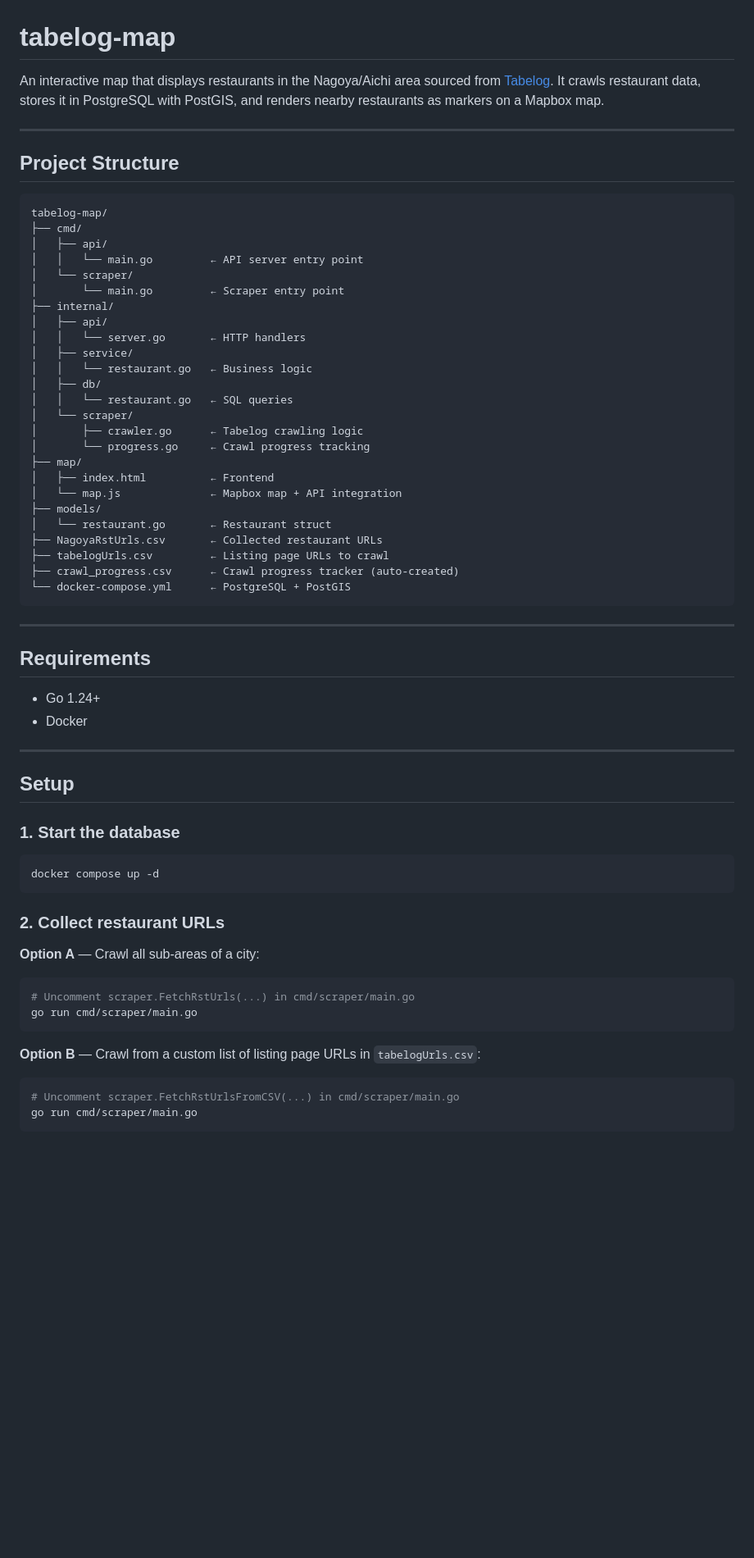
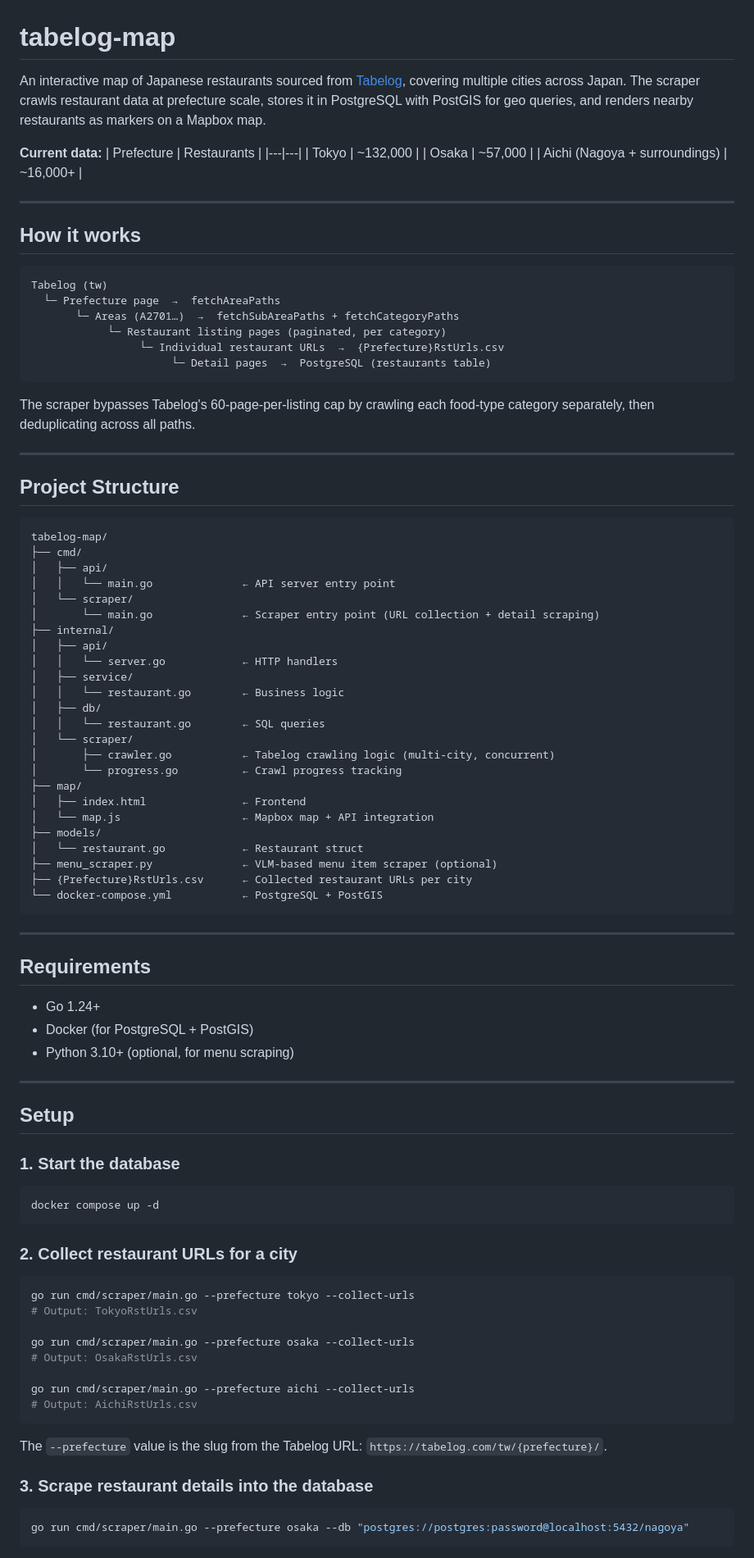
Before and after one commit to Digiogior/tabelog-map, a Markdown page: README.md, the part around one of its changes. Shown at 82% size. GitHub-like rendering; blank space fills up the shorter version.

````diff
--- a/README.md
+++ b/README.md
@@ -1,6 +1,28 @@
 # tabelog-map
 
-An interactive map that displays restaurants in the Nagoya/Aichi area sourced from [Tabelog](https://tabelog.com). It crawls restaurant data, stores it in PostgreSQL with PostGIS, and renders nearby restaurants as markers on a Mapbox map.
+An interactive map of Japanese restaurants sourced from [Tabelog](https://tabelog.com/tw/), covering multiple cities across Japan. The scraper crawls restaurant data at prefecture scale, stores it in PostgreSQL with PostGIS for geo queries, and renders nearby restaurants as markers on a Mapbox map.
+
+**Current data:**
+| Prefecture | Restaurants |
+|---|---|
+| Tokyo | ~132,000 |
+| Osaka | ~57,000 |
+| Aichi (Nagoya + surroundings) | ~16,000+ |
+
+---
+
+## How it works
+
+```
+Tabelog (tw)
+  └─ Prefecture page  →  fetchAreaPaths
+       └─ Areas (A2701…)  →  fetchSubAreaPaths + fetchCategoryPaths
+            └─ Restaurant listing pages (paginated, per category)
+                 └─ Individual restaurant URLs  →  {Prefecture}RstUrls.csv
+                      └─ Detail pages  →  PostgreSQL (restaurants table)
+```
+
+The scraper bypasses Tabelog's 60-page-per-listing cap by crawling each food-type category separately, then deduplicating across all paths.
 
 ---
 
@@ -10,28 +32,27 @@ An interactive map that displays restaurants in the Nagoya/Aichi area sourced fr
 tabelog-map/
 ├── cmd/
 │   ├── api/
-│   │   └── main.go         ← API server entry point
+│   │   └── main.go              ← API server entry point
 │   └── scraper/
-│       └── main.go         ← Scraper entry point
+│       └── main.go              ← Scraper entry point (URL collection + detail scraping)
 ├── internal/
 │   ├── api/
-│   │   └── server.go       ← HTTP handlers
+│   │   └── server.go            ← HTTP handlers
 │   ├── service/
-│   │   └── restaurant.go   ← Business logic
+│   │   └── restaurant.go        ← Business logic
 │   ├── db/
-│   │   └── restaurant.go   ← SQL queries
+│   │   └── restaurant.go        ← SQL queries
 │   └── scraper/
-│       ├── crawler.go      ← Tabelog crawling logic
-│       └── progress.go     ← Crawl progress tracking
+│       ├── crawler.go           ← Tabelog crawling logic (multi-city, concurrent)
+│       └── progress.go          ← Crawl progress tracking
 ├── map/
-│   ├── index.html          ← Frontend
-│   └── map.js              ← Mapbox map + API integration
+│   ├── index.html               ← Frontend
+│   └── map.js                   ← Mapbox map + API integration
 ├── models/
-│   └── restaurant.go       ← Restaurant struct
-├── NagoyaRstUrls.csv       ← Collected restaurant URLs
-├── tabelogUrls.csv         ← Listing page URLs to crawl
-├── crawl_progress.csv      ← Crawl progress tracker (auto-created)
-└── docker-compose.yml      ← PostgreSQL + PostGIS
+│   └── restaurant.go            ← Restaurant struct
+├── menu_scraper.py              ← VLM-based menu item scraper (optional)
+├── {Prefecture}RstUrls.csv      ← Collected restaurant URLs per city
+└── docker-compose.yml           ← PostgreSQL + PostGIS
 ```
 
 ---
@@ -39,7 +60,8 @@ tabelog-map/
 ## Requirements
 
 - Go 1.24+
-- Docker
+- Docker (for PostgreSQL + PostGIS)
+- Python 3.10+ (optional, for menu scraping)
 
 ---
 
@@ -51,17 +73,24 @@ tabelog-map/
 docker compose up -d
 ```
 
-### 2. Collect restaurant URLs
+### 2. Collect restaurant URLs for a city
 
-**Option A** — Crawl all sub-areas of a city:
 ```bash
-# Uncomment scraper.FetchRstUrls(...) in cmd/scraper/main.go
-go run cmd/scraper/main.go
+go run cmd/scraper/main.go --prefecture tokyo --collect-urls
+# Output: TokyoRstUrls.csv
+
+go run cmd/scraper/main.go --prefecture osaka --collect-urls
+# Output: OsakaRstUrls.csv
+
+go run cmd/scraper/main.go --prefecture aichi --collect-urls
+# Output: AichiRstUrls.csv
 ```
 
-**Option B** — Crawl from a custom list of listing page URLs in `tabelogUrls.csv`:
+The `--prefecture` value is the slug from the Tabelog URL: `https://tabelog.com/tw/{prefecture}/`.
+
+### 3. Scrape restaurant details into the database
+
 ```bash
-# Uncomment scraper.FetchRstUrlsFromCSV(...) in cmd/scraper/main.go
-go run cmd/scraper/main.go
+go run cmd/scraper/main.go --prefecture osaka --db "postgres://postgres:password@localhost:5432/nagoya"
 ```
 
````
Also changed, not shown: other parts of README.md (+40 -25 lines).
